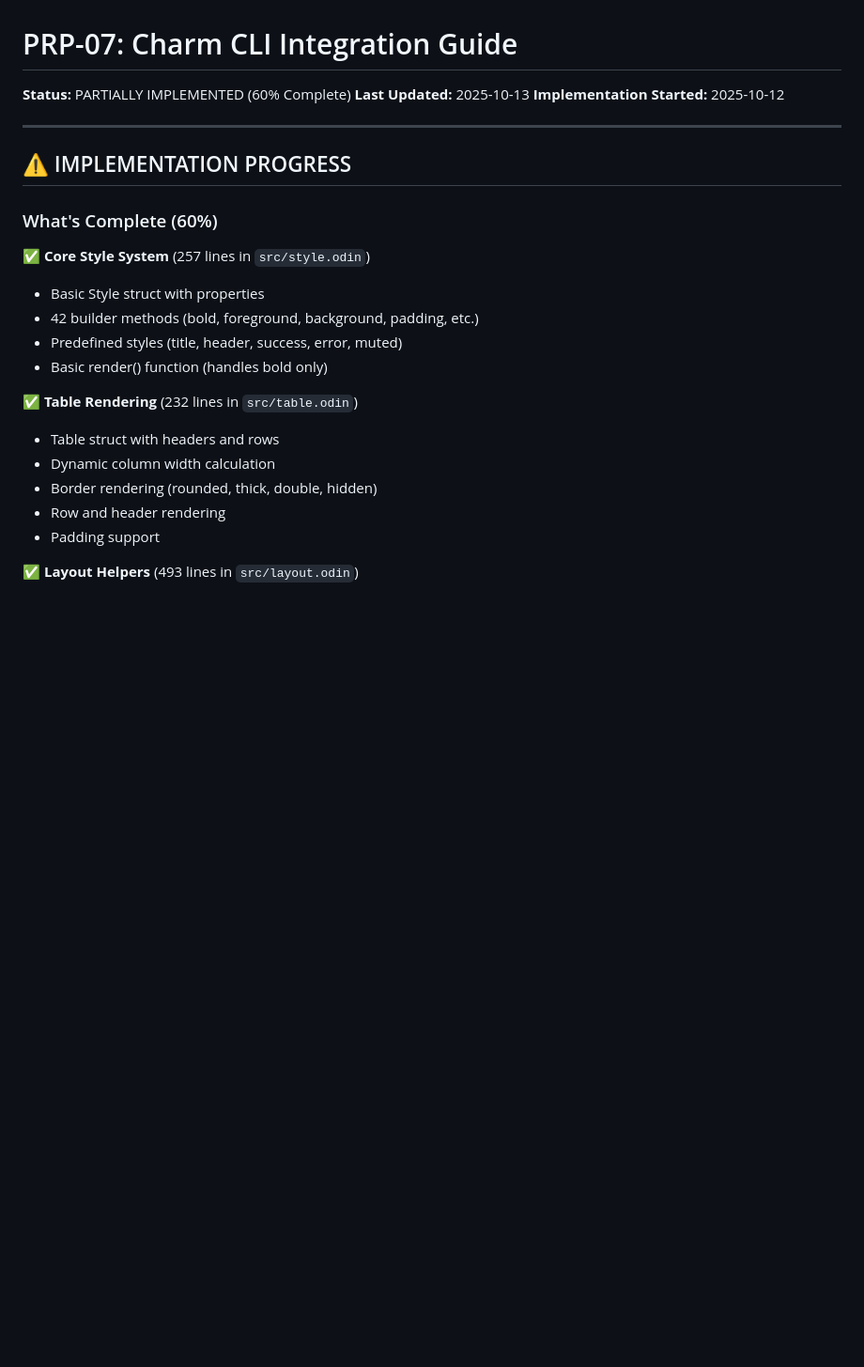
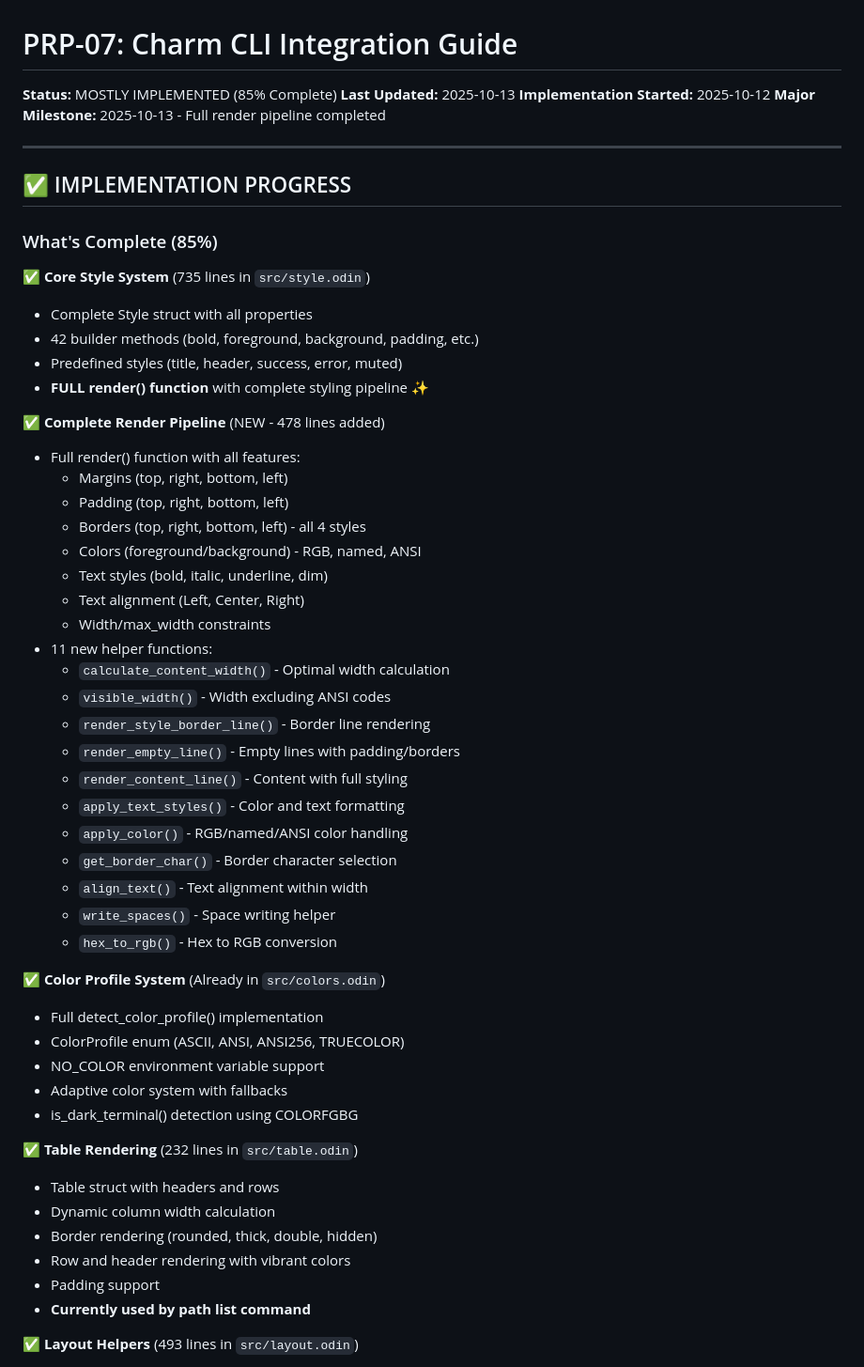
Before and after one commit to dvrd/wayu, a Markdown page: docs/planning/PRP-07_CHARM_CLI_INTEGRATION.md, the part around one of its changes. Shown at 94% size. GitHub-like rendering; blank space fills up the shorter version.

```diff
--- a/docs/planning/PRP-07_CHARM_CLI_INTEGRATION.md
+++ b/docs/planning/PRP-07_CHARM_CLI_INTEGRATION.md
@@ -1,27 +1,58 @@
 # PRP-07: Charm CLI Integration Guide
 
-**Status:** PARTIALLY IMPLEMENTED (60% Complete)
+**Status:** MOSTLY IMPLEMENTED (85% Complete)
 **Last Updated:** 2025-10-13
 **Implementation Started:** 2025-10-12
+**Major Milestone:** 2025-10-13 - Full render pipeline completed
 
 ---
 
-## ⚠️ IMPLEMENTATION PROGRESS
+## ✅ IMPLEMENTATION PROGRESS
 
-### What's Complete (60%)
+### What's Complete (85%)
 
-✅ **Core Style System** (257 lines in `src/style.odin`)
-- Basic Style struct with properties
+✅ **Core Style System** (735 lines in `src/style.odin`)
+- Complete Style struct with all properties
 - 42 builder methods (bold, foreground, background, padding, etc.)
 - Predefined styles (title, header, success, error, muted)
-- Basic render() function (handles bold only)
+- **FULL render() function** with complete styling pipeline ✨
+
+✅ **Complete Render Pipeline** (NEW - 478 lines added)
+- Full render() function with all features:
+  - Margins (top, right, bottom, left)
+  - Padding (top, right, bottom, left)
+  - Borders (top, right, bottom, left) - all 4 styles
+  - Colors (foreground/background) - RGB, named, ANSI
+  - Text styles (bold, italic, underline, dim)
+  - Text alignment (Left, Center, Right)
+  - Width/max_width constraints
+- 11 new helper functions:
+  - `calculate_content_width()` - Optimal width calculation
+  - `visible_width()` - Width excluding ANSI codes
+  - `render_style_border_line()` - Border line rendering
+  - `render_empty_line()` - Empty lines with padding/borders
+  - `render_content_line()` - Content with full styling
+  - `apply_text_styles()` - Color and text formatting
+  - `apply_color()` - RGB/named/ANSI color handling
+  - `get_border_char()` - Border character selection
+  - `align_text()` - Text alignment within width
+  - `write_spaces()` - Space writing helper
+  - `hex_to_rgb()` - Hex to RGB conversion
+
+✅ **Color Profile System** (Already in `src/colors.odin`)
+- Full detect_color_profile() implementation
+- ColorProfile enum (ASCII, ANSI, ANSI256, TRUECOLOR)
+- NO_COLOR environment variable support
+- Adaptive color system with fallbacks
+- is_dark_terminal() detection using COLORFGBG
 
 ✅ **Table Rendering** (232 lines in `src/table.odin`)
 - Table struct with headers and rows
 - Dynamic column width calculation
 - Border rendering (rounded, thick, double, hidden)
-- Row and header rendering
+- Row and header rendering with vibrant colors
 - Padding support
+- **Currently used by path list command**
 
 ✅ **Layout Helpers** (493 lines in `src/layout.odin`)
 - JoinVertical with alignment
```
Also changed, not shown: other parts of docs/planning/PRP-07_CHARM_CLI_INTEGRATION.md (+29 -34 lines), docs/implemented/IMPLEMENTATION_STATUS.md (+17 -13 lines).
